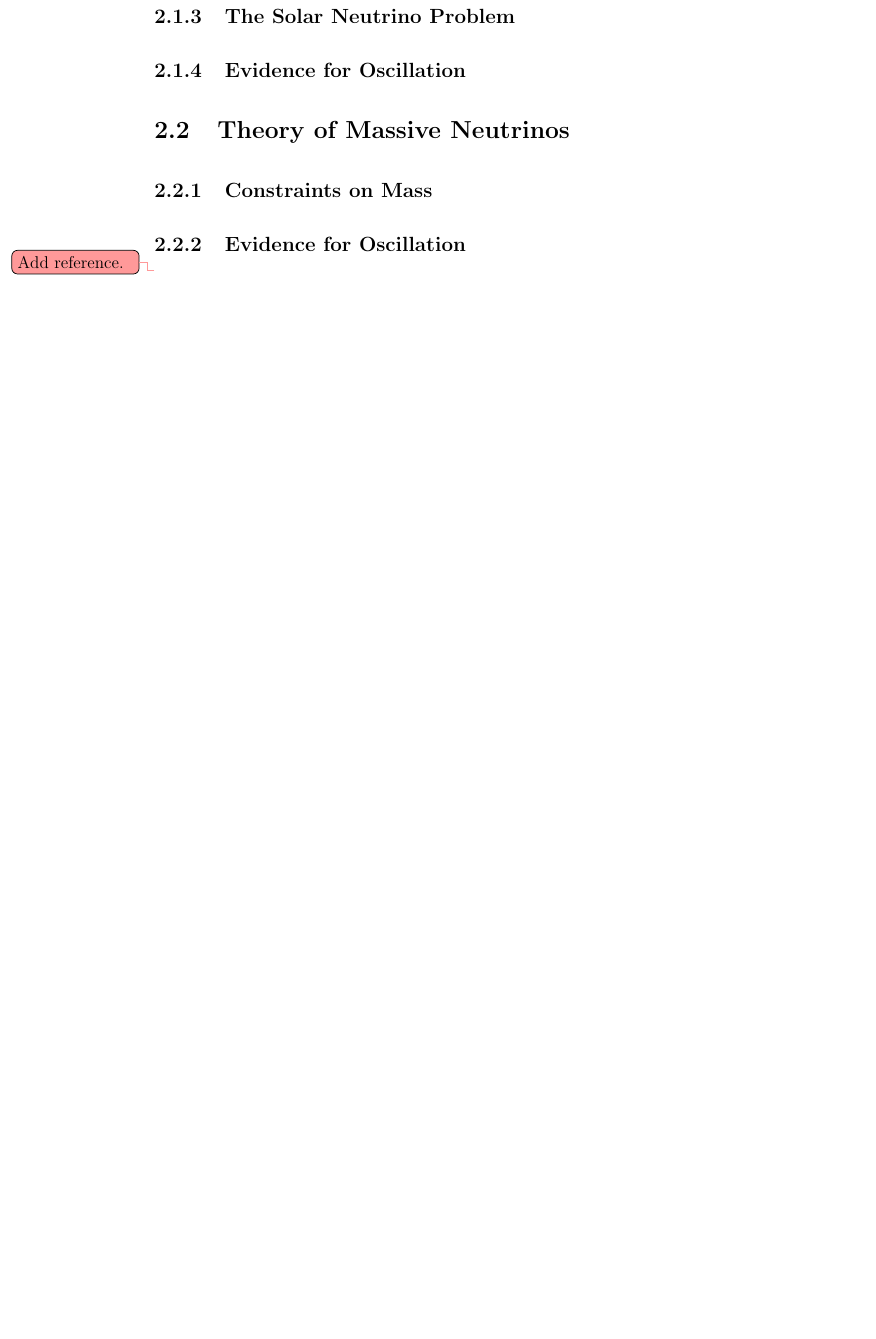
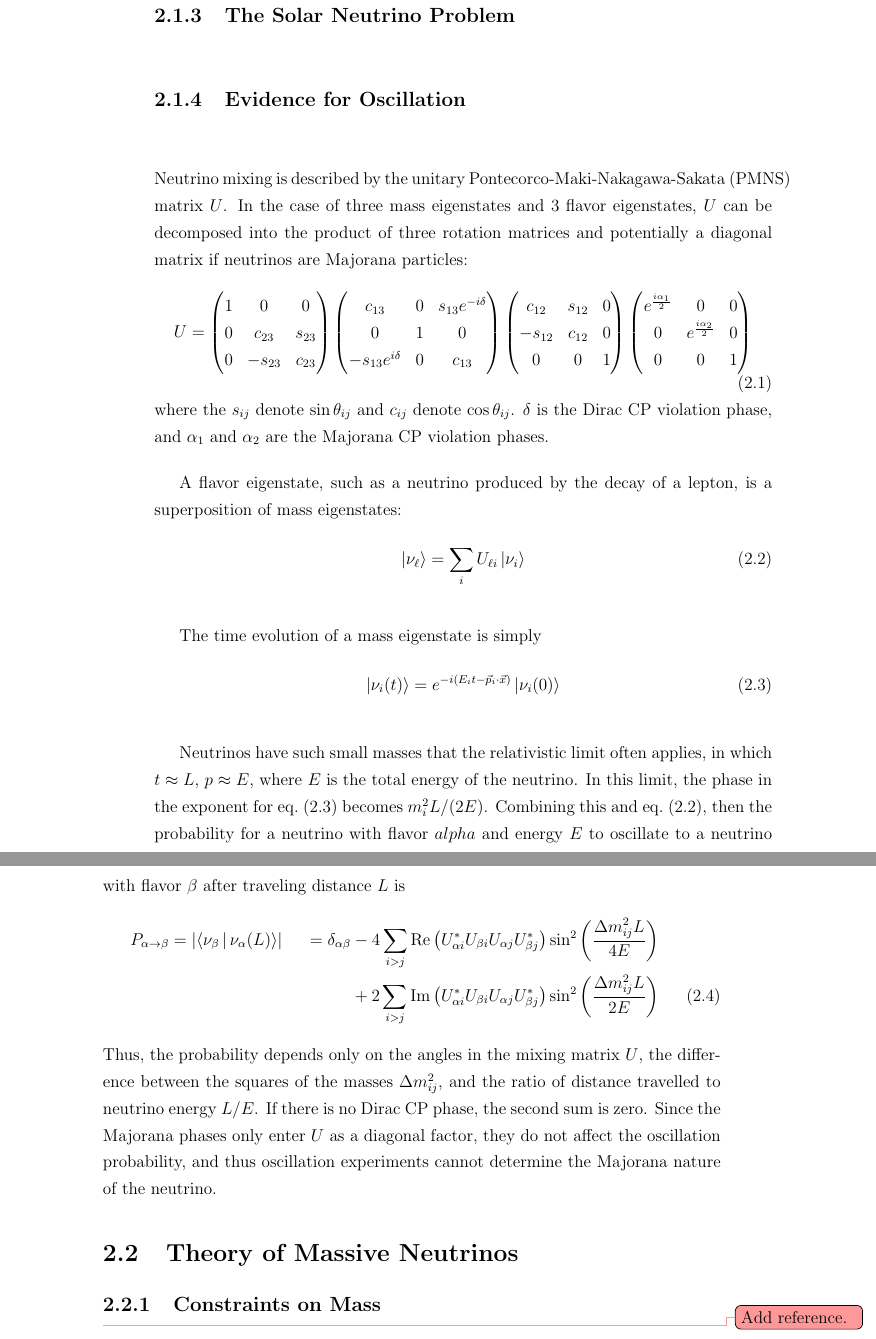
Before and after one commit to steveherrin/PhDThesis, a LaTeX thesis (Thesis/herrin-thesis.tex, which reads Thesis/herrin-neutrinos.tex): part of page 15 of 59 before the commit and two parts of pages 15 and 16 of 61 after it, the two joined at a grey line, cut so that both start at the same text, the shorter picture padded with empty space. Compiled offline with pdfLaTeX.

Commit message:
Writing up neutrino oscillation stuff.

```diff
--- a/Thesis/herrin-neutrinos.tex
+++ b/Thesis/herrin-neutrinos.tex
@@ -23,11 +23,55 @@ The discovery of the muon in 1936 provided the possibility of a muon neutrino, d
 	\label{fig:nu_mixing}
 \end{figure}
 
+Neutrino mixing is described by the unitary Pontecorco-Maki-Nakagawa-Sakata (PMNS) matrix \(U\). In the case of three mass eigenstates and 3 flavor eigenstates, \(U\) can be decomposed into the product of three rotation matrices and potentially a diagonal matrix if neutrinos are Majorana particles:
+\begin{equation}
+U=	\begin{pmatrix}
+	1	&	0		&	0		\\
+	0	&	c_{23}	&	s_{23}	\\
+	0	&	-s_{23}	&	c_{23}	\\
+	\end{pmatrix}
+	\begin{pmatrix}
+	c_{13}			&	0	&	s_{13}e^{-i\delta}	\\
+	0				&	1	&	0				\\
+	-s_{13}e^{i\delta}	&	0	&	c_{13}			\\
+	\end{pmatrix}
+	\begin{pmatrix}
+	c_{12}	&	s_{12}	&	0	\\
+	-s_{12}	&	c_{12}	&	0	\\
+	0		&	0		&	1	\\
+	\end{pmatrix}
+	\begin{pmatrix}
+	e^{\frac{i\alpha_1}{2}}	&	0					&	0	\\
+	0					&	e^{\frac{i\alpha_2}{2}}	&	0	\\
+	0					&	0					&	1	\\
+	\end{pmatrix}
+\label{eq:nu_pmns_matrix}
+\end{equation}
+where the \(s_{ij}\) denote \(\sin\theta_{ij}\) and \(c_{ij}\) denote \(\cos\theta_{ij}\). \(\delta\) is the Dirac CP violation phase, and \(\alpha_1\) and \(\alpha_2\) are the Majorana CP violation phases.
+
+ A flavor eigenstate, such as a neutrino produced by the decay of a lepton, is a superposition of mass eigenstates:
+ \begin{equation}
+ \Ket{\nu_{\ell}} = \sum_{i}U_{\ell i} \Ket{\nu_i}
+ \label{eq:nu_superposition}
+ \end{equation}
+
+ The time evolution of a mass eigenstate is simply
+ \begin{equation}
+ \Ket{\nu_{i}(t)} = e^{-i(E_i t - \vec{p}_i\cdot\vec{x})}\Ket{\nu_i(0)}
+ \label{eq:nu_time_evolution}
+ \end{equation}
+
+Neutrinos have such small masses that the relativistic limit often applies, in which \(t\approx L\), \(p\approx E\), where \(E\) is the total energy of the neutrino. In this limit, the phase in the exponent for \cref{eq:nu_time_evolution} becomes \(m_i^2 L/(2E)\). Combining this and \cref{eq:nu_superposition}, then the probability for a neutrino with flavor \(alpha\) and energy \(E\) to oscillate to a neutrino with flavor \(\beta\) after traveling distance \(L\) is
+\begin{align}
+P_{\alpha\rightarrow\beta}	& = \left | \Braket{\nu_\beta | \nu_\alpha(L)} \right |	& = \delta_{\alpha\beta}	& - 4\sum_{i>j}\text{Re}\left(U_{\alpha i}^{*}U_{\beta i}U_{\alpha j}U_{\beta j}^{*}\right)\sin^2\left(\frac{\Delta m_{ij}^2 L}{4 E}\right)\nonumber\\
+						&										&					& +2\sum_{i>j}\text{Im}\left(U_{\alpha i}^{*}U_{\beta i}U_{\alpha j}U_{\beta j}^{*}\right)\sin^2\left(\frac{\Delta m_{ij}^2 L}{2 E}\right)
+\label{eq::nu_oscillation_prob}
+\end{align}
+Thus, the probability depends only on the angles in the mixing matrix \(U\), the difference between the squares of the masses \(\Delta m_{ij}^2\), and the ratio of distance travelled to neutrino energy \(L/E\). If there is no Dirac CP phase, the second sum is zero. Since the Majorana phases only enter \(U\) as a diagonal factor, they do not affect the oscillation probability, and thus oscillation experiments cannot determine the Majorana nature of the neutrino.
 
 \section{Theory of Massive Neutrinos}
 \subsection{Constraints on Mass}
 
-\subsection{Evidence for Oscillation}
 \begin{figure}
 	\centering
 	\includegraphics[width=0.6\textwidth]{./plots/nu_meff_v_mmin.pdf}
--- a/Thesis/herrin-thesis.tex
+++ b/Thesis/herrin-thesis.tex
@@ -8,6 +8,7 @@
 \usepackage{amsmath}
 \usepackage{amssymb}
 \usepackage[version=3]{mhchem}
+\usepackage{braket}
 \usepackage{subfiles}
 \usepackage{subcaption}
 \usepackage[section]{placeins}
```
